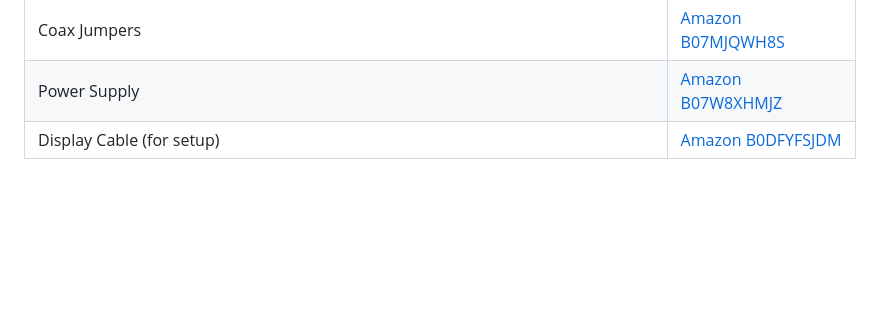
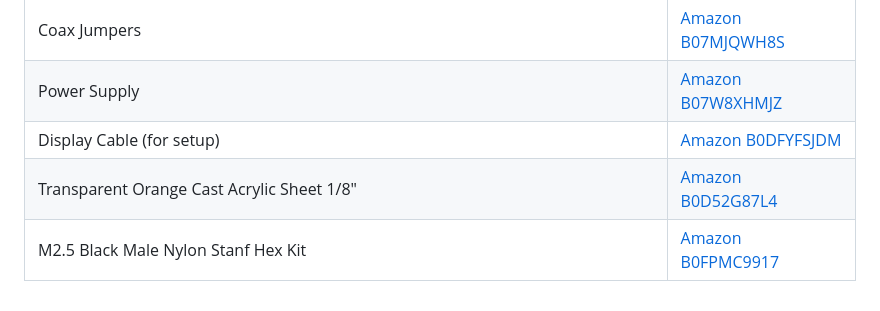
Before and after one commit to leighklotz/skyting-1090, a Markdown page: README.md, the part around the change. GitHub-like rendering; blank space fills up the shorter version.

Commit message:
Update materials list in README
Added new items to the materials list with Amazon links.

```diff
--- a/README.md
+++ b/README.md
@@ -96,3 +96,5 @@ You now have a weather-resistant, thermally managed, and RF-shielded ADSB node r
 | Coax Jumpers | [Amazon B07MJQWH8S](https://www.amazon.com/dp/B07MJQWH8S) |
 | Power Supply | [Amazon B07W8XHMJZ](https://www.amazon.com/dp/B07W8XHMJZ) |
 | Display Cable (for setup) | [Amazon B0DFYFSJDM](https://www.amazon.com/dp/B0DFYFSJDM) |
+| Transparent Orange Cast Acrylic Sheet 1/8" | [Amazon B0D52G87L4](https://www.amazon.com/dp/B0D52G87L4) |
+| M2.5 Black Male Nylon Stanf Hex Kit | [Amazon B0FPMC9917](https://www.amazon.com/dp/B0FPMC9917) |
```
